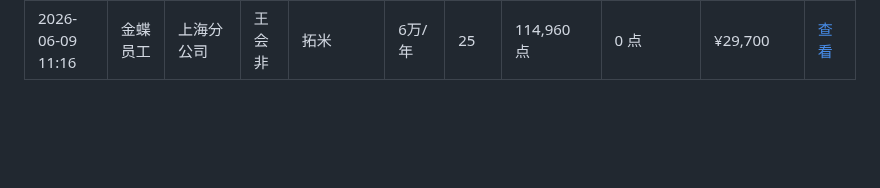
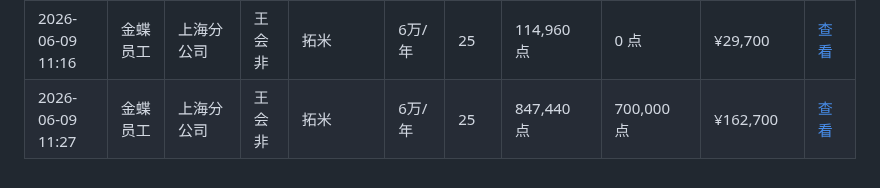
Before and after one commit to zoumaotao/lingee_unit_calculate, a Markdown page: records.md, the part around the change. Drawn GitHub-style; blank space fills up the shorter version.

Commit message:
添加增购测算记录 (2026/6/9 11:27:51)

```diff
--- a/records.md
+++ b/records.md
@@ -23,3 +23,4 @@
 | 2026-06-09 11:14 | 金蝶员工 | 金蝶上海分公司 | 王会非 | 拓米 | 6万/年 | 5 | 847,440 点 | 820,000 点 | ¥161,740 | [查看](data/%E6%8B%93%E7%B1%B3_%E7%8E%8B%E4%BC%9A%E9%9D%9E_2026-06-09T03-14-42.md) |
 | 2026-06-09 11:15 | 金蝶员工 | 上海分公司 | 王会非 | 拓米 | 6万/年 | 25 | 847,440 点 | 700,000 点 | ¥162,700 | [查看](data/%E6%8B%93%E7%B1%B3_%E7%8E%8B%E4%BC%9A%E9%9D%9E_2026-06-09T03-15-48.md) |
 | 2026-06-09 11:16 | 金蝶员工 | 上海分公司 | 王会非 | 拓米 | 6万/年 | 25 | 114,960 点 | 0 点 | ¥29,700 | [查看](data/%E6%8B%93%E7%B1%B3_%E7%8E%8B%E4%BC%9A%E9%9D%9E_2026-06-09T03-16-40.md) |
+| 2026-06-09 11:27 | 金蝶员工 | 上海分公司 | 王会非 | 拓米 | 6万/年 | 25 | 847,440 点 | 700,000 点 | ¥162,700 | [查看](data/%E6%8B%93%E7%B1%B3_%E7%8E%8B%E4%BC%9A%E9%9D%9E_2026-06-09T03-27-47.md) |
```
